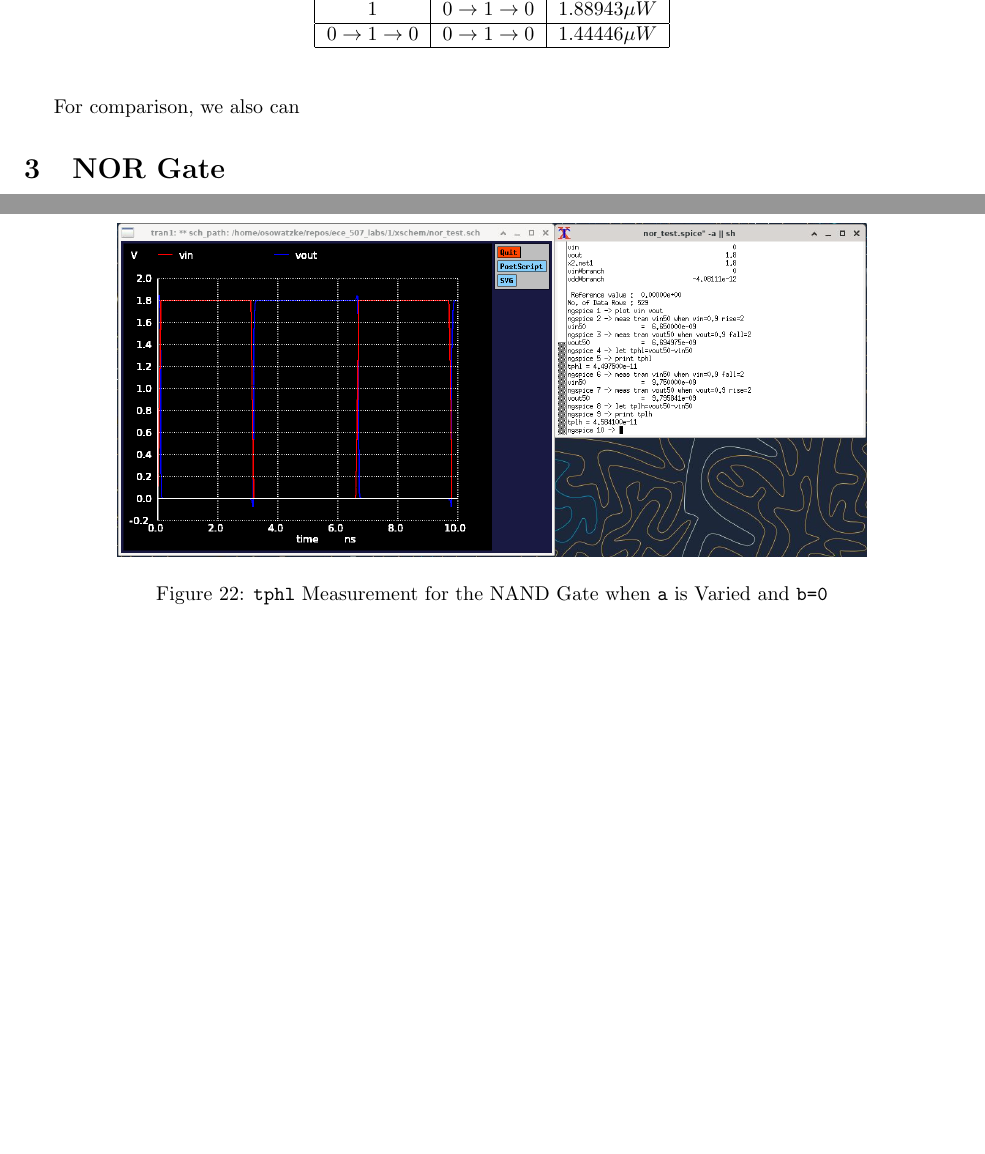
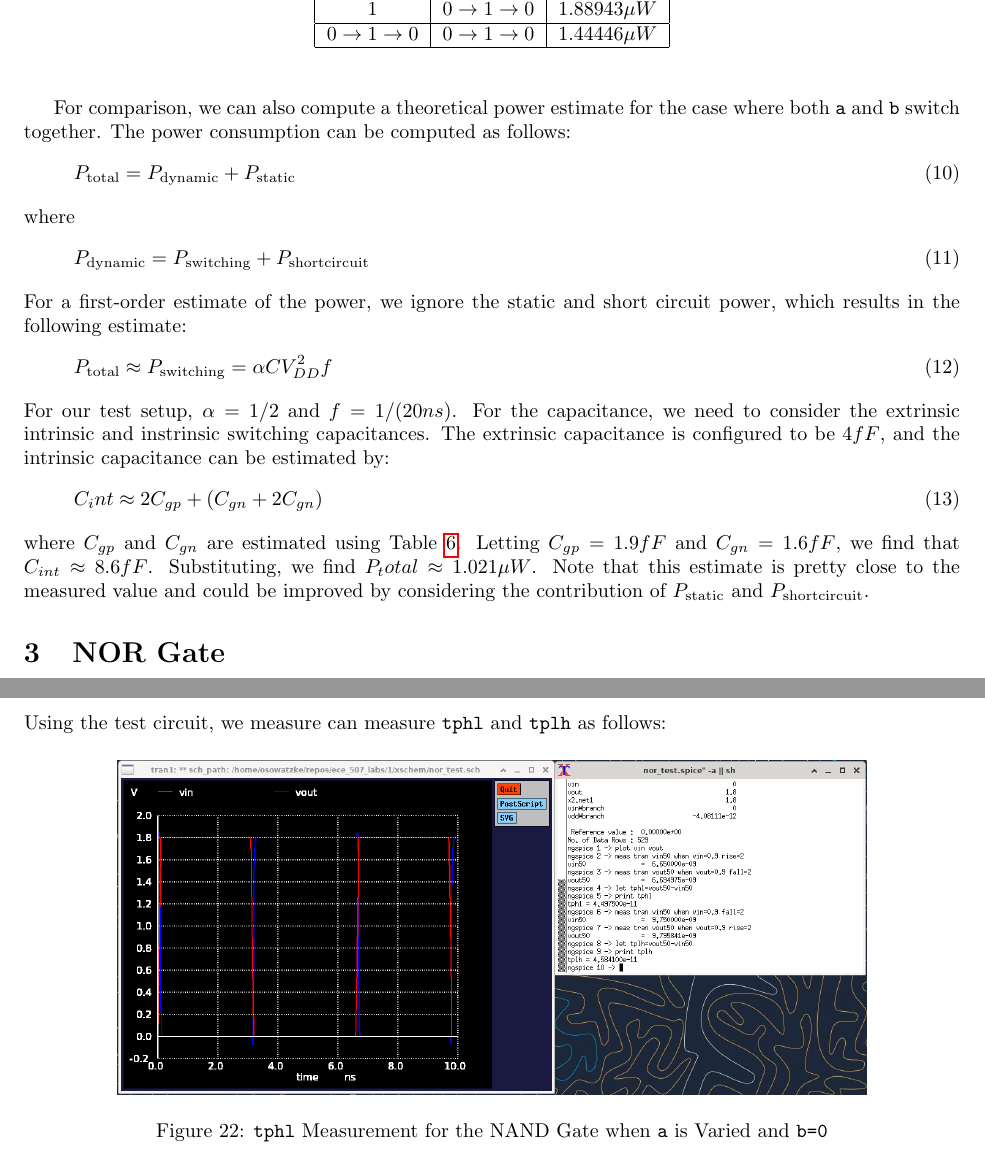
Before and after one commit to osowatzke/ECE_507_Labs, a LaTeX document (1/lab_report.tex): two parts of pages 10 and 15 of 29, joined at a grey line, cut so that both start at the same text, the shorter picture padded with empty space. Compiled offline with pdfLaTeX.

Commit message:
Computing power consumption of NAND gate

```diff
--- a/1/lab_report.tex
+++ b/1/lab_report.tex
@@ -435,7 +435,33 @@
 	\end{center}
 	\end{table}
 
-	For comparison, we also can
+	For comparison, we can also compute a theoretical power estimate for the case where both \texttt{a} and \texttt{b} switch together. The power consumption can be computed as follows:
+
+	\begin{equation}
+		P_{\text{total}} = P_{\text{dynamic}} + P_{\text{static}}
+	\end{equation}
+
+	\noindent where
+
+	\begin{equation}
+		P_{\text{dynamic}} = P_{\text{switching}} +  P_{\text{shortcircuit}}
+	\end{equation}
+
+	\noindent For a first-order estimate of the power, we ignore the static and short circuit power, which results in the following estimate:
+
+	\begin{equation}
+		P_{\text{total}} \approx P_{\text{switching}} = \alpha CV_{DD}^2f
+	\end{equation}
+
+	\noindent For our test setup, $\alpha = 1/2$ and $f = 1/(20 ns)$. For the capacitance, we need to consider the extrinsic intrinsic and instrinsic switching capacitances. The extrinsic capacitance is configured to be $4 fF$, and the intrinsic capacitance can be estimated by:
+
+	 \begin{equation}
+	 	\label{eq::nand_cint_est}
+	 	C_int \approx 2C_{gp} + (C_{gn} + 2C_{gn})
+	 \end{equation}
+
+	  \noindent where $C_{gp}$ and $C_{gn}$ are estimated using Table \ref{table::nand_gate_eq_params}. Letting $C_{gp} = 1.9 fF$ and $C_{gn} = 1.6 fF$, we find that $C_{int} \approx 8.6 fF$. Substituting, we find $P_total \approx 1.021 {\mu}W$. Note that this estimate is pretty close to the measured value and could be improved by considering the contribution of $P_{\text{static}}$ and $P_{\text{shortcircuit}}$.
+
 	\section{NOR Gate}
 
 	In this section, we analyze the NOR gate built using SkyWater 130nm technology. We start by drawing a NOR gate and its corresponding symbol in xschem. Next, using ngspice, we analyze the voltage transfer characteristics of the gate, determining the switching threshold, $V_M$, and the noise margins. Then, using transient analysis, we measure the delay of the gate and its power consumption. For each value that we measure, we also compute a theoretical-equivalent using the equations provided in class.
```
